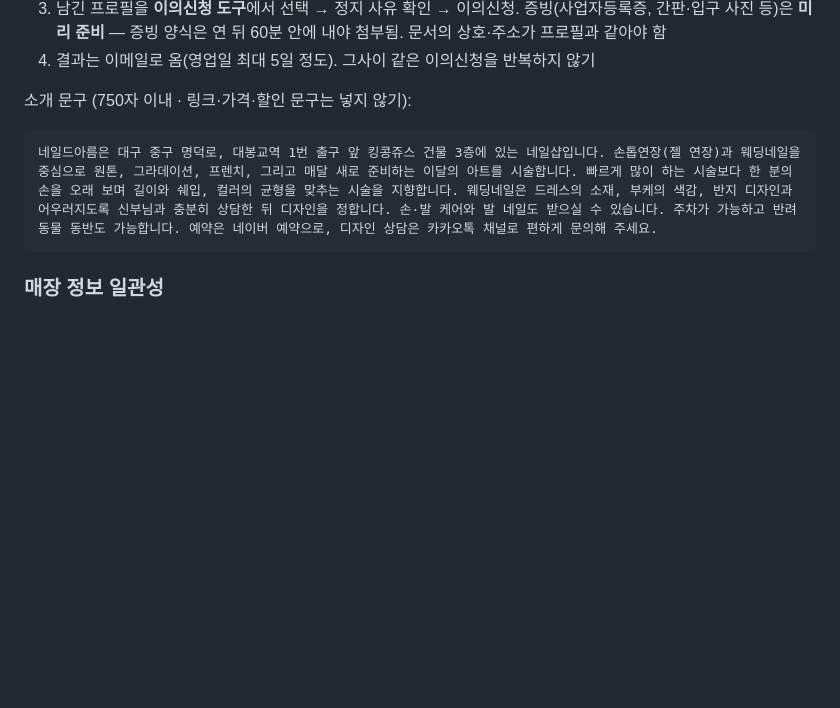
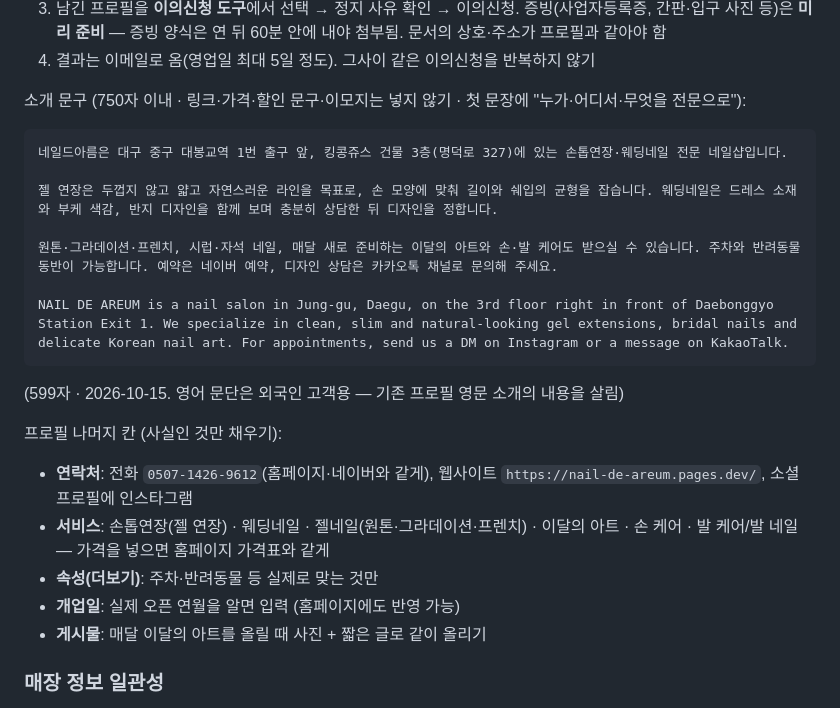
Before and after one commit to Benhur41/naie_de_areum, a Markdown page: README.md, the part around the change. GitHub-like rendering; blank space fills up the shorter version.

Commit message:
Rewrite Google Business Profile description for local search
- README 8: new Korean + English description (599 chars), entity
  sentence first, no links/prices/emoji; checklist for remaining fields
- TODO: duplicate profile deleted, phone unified to 0507 number

Co-Authored-By: Claude Opus 5.5 <noreply@anthropic.com>

````diff
--- a/README.md
+++ b/README.md
@@ -208,10 +208,24 @@ Pages 프로젝트 → **Custom domains** → 도메인 연결.
 3. 남긴 프로필을 **이의신청 도구**에서 선택 → 정지 사유 확인 → 이의신청. 증빙(사업자등록증, 간판·입구 사진 등)은 **미리 준비** — 증빙 양식은 연 뒤 60분 안에 내야 첨부됨. 문서의 상호·주소가 프로필과 같아야 함
 4. 결과는 이메일로 옴(영업일 최대 5일 정도). 그사이 같은 이의신청을 반복하지 않기
 
-소개 문구 (750자 이내 · 링크·가격·할인 문구는 넣지 않기):
+소개 문구 (750자 이내 · 링크·가격·할인 문구·이모지는 넣지 않기 · 첫 문장에 "누가·어디서·무엇을 전문으로"):
 ```
-네일드아름은 대구 중구 명덕로, 대봉교역 1번 출구 앞 킹콩쥬스 건물 3층에 있는 네일샵입니다. 손톱연장(젤 연장)과 웨딩네일을 중심으로 원톤, 그라데이션, 프렌치, 그리고 매달 새로 준비하는 이달의 아트를 시술합니다. 빠르게 많이 하는 시술보다 한 분의 손을 오래 보며 길이와 쉐입, 컬러의 균형을 맞추는 시술을 지향합니다. 웨딩네일은 드레스의 소재, 부케의 색감, 반지 디자인과 어우러지도록 신부님과 충분히 상담한 뒤 디자인을 정합니다. 손·발 케어와 발 네일도 받으실 수 있습니다. 주차가 가능하고 반려동물 동반도 가능합니다. 예약은 네이버 예약으로, 디자인 상담은 카카오톡 채널로 편하게 문의해 주세요.
+네일드아름은 대구 중구 대봉교역 1번 출구 앞, 킹콩쥬스 건물 3층(명덕로 327)에 있는 손톱연장·웨딩네일 전문 네일샵입니다.
+
+젤 연장은 두껍지 않고 얇고 자연스러운 라인을 목표로, 손 모양에 맞춰 길이와 쉐입의 균형을 잡습니다. 웨딩네일은 드레스 소재와 부케 색감, 반지 디자인을 함께 보며 충분히 상담한 뒤 디자인을 정합니다.
+
+원톤·그라데이션·프렌치, 시럽·자석 네일, 매달 새로 준비하는 이달의 아트와 손·발 케어도 받으실 수 있습니다. 주차와 반려동물 동반이 가능합니다. 예약은 네이버 예약, 디자인 상담은 카카오톡 채널로 문의해 주세요.
+
+NAIL DE AREUM is a nail salon in Jung-gu, Daegu, on the 3rd floor right in front of Daebonggyo Station Exit 1. We specialize in clean, slim and natural-looking gel extensions, bridal nails and delicate Korean nail art. For appointments, send us a DM on Instagram or a message on KakaoTalk.
 ```
+(599자 · 2026-10-15. 영어 문단은 외국인 고객용 — 기존 프로필 영문 소개의 내용을 살림)
+
+프로필 나머지 칸 (사실인 것만 채우기):
+- **연락처**: 전화 `0507-1426-9612`(홈페이지·네이버와 같게), 웹사이트 `https://nail-de-areum.pages.dev/`, 소셜 프로필에 인스타그램
+- **서비스**: 손톱연장(젤 연장) · 웨딩네일 · 젤네일(원톤·그라데이션·프렌치) · 이달의 아트 · 손 케어 · 발 케어/발 네일 — 가격을 넣으면 홈페이지 가격표와 같게
+- **속성(더보기)**: 주차·반려동물 등 실제로 맞는 것만
+- **개업일**: 실제 오픈 연월을 알면 입력 (홈페이지에도 반영 가능)
+- **게시물**: 매달 이달의 아트를 올릴 때 사진 + 짧은 글로 같이 올리기
 
 ### 매장 정보 일관성
 네이버 플레이스, 카카오맵, 구글 비즈니스 프로필, 인스타그램, 홈페이지의
````
Also changed, not shown: TODO.md (+1 -1 lines).
